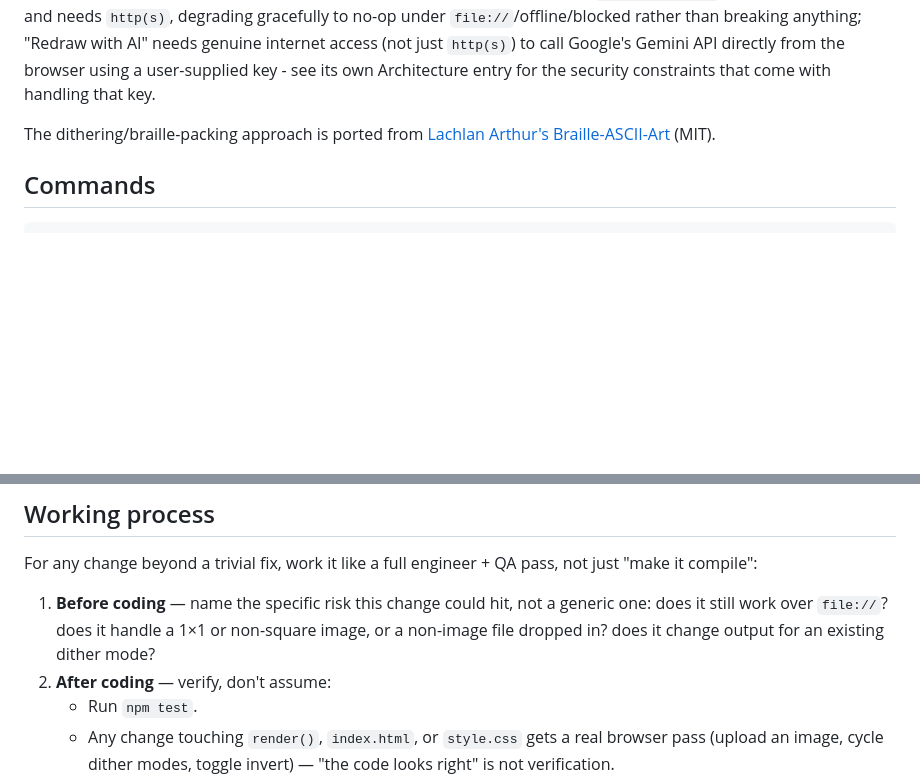
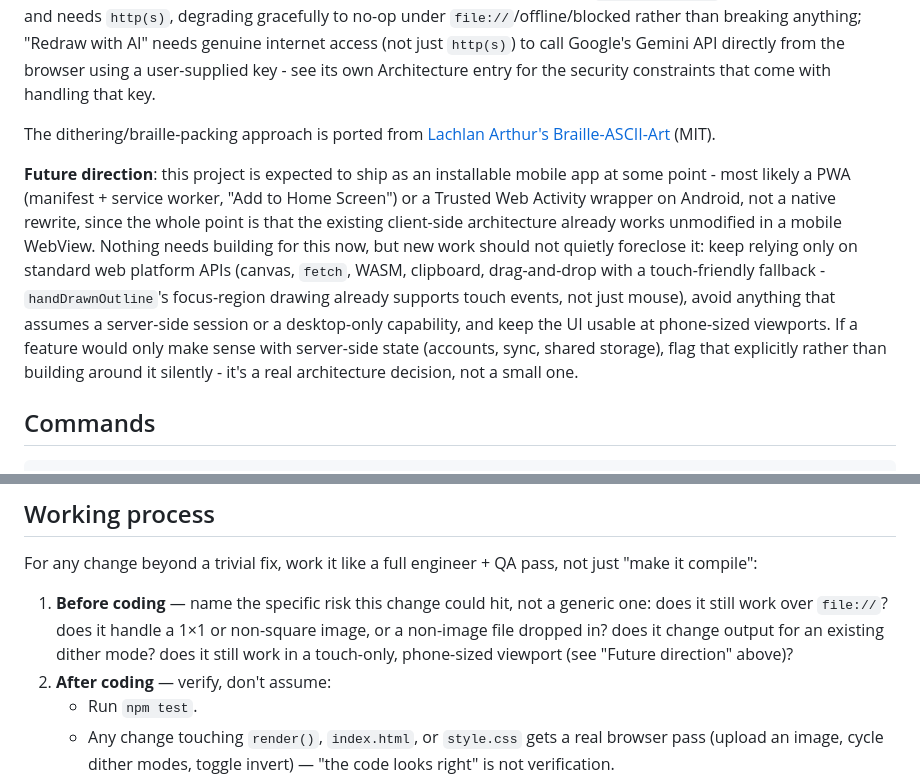
Before and after one commit to dwooods/asciify, a Markdown page: CLAUDE.md, 2 parts joined by grey strips. Rendered like a GitHub page; blank space fills up the shorter version.

Commit message:
Document future mobile-app direction as a standing design constraint
The user flagged that this project is expected to become an installable
mobile app eventually (PWA/Android WebView wrapper), and wants future
work to keep that in mind rather than build around it accidentally.
Recorded as a "Future direction" note in CLAUDE.md - a PWA or Trusted
Web Activity wrapper is the natural path since the existing client-side
architecture already works unmodified in a mobile WebView, so the real
ask is just "don't quietly foreclose it" (no server-side session state,
no desktop-only APIs, keep touch/phone-viewport usable). Also extended
the "Before coding" checklist with the same question the file://
constraint already gets, so it's part of the actual per-change checklist
Claude Code reads, not just background context.

Co-Authored-By: Claude Sonnet 5 <noreply@anthropic.com>
Claude-Session: https://claude.ai/code/session_01HUQUtDEnYALF7rFFUPmvY2

```diff
--- a/CLAUDE.md
+++ b/CLAUDE.md
@@ -7,6 +7,8 @@ This file provides guidance to Claude Code (claude.ai/code) when working with co
 A client-side image-to-braille-text converter: drop in an image, get back Unicode braille dot-matrix text art (U+2800–U+28FF) that pastes anywhere monospace text works. Plain HTML/CSS/JS, no build step — opening `index.html` directly (`file://`) must keep working for the core converter, so nothing here should require a bundler or ES modules. Two optional enhancements are the exceptions (see Architecture below), and neither is required for the core converter: "Suppress background" vendors a real runtime dependency (`onnxruntime-web` + a small vision model) and needs `http(s)`, degrading gracefully to no-op under `file://`/offline/blocked rather than breaking anything; "Redraw with AI" needs genuine internet access (not just `http(s)`) to call Google's Gemini API directly from the browser using a user-supplied key - see its own Architecture entry for the security constraints that come with handling that key.
 
 The dithering/braille-packing approach is ported from [Lachlan Arthur's Braille-ASCII-Art](https://github.com/LachlanArthur/Braille-ASCII-Art) (MIT).
+
+**Future direction**: this project is expected to ship as an installable mobile app at some point - most likely a PWA (manifest + service worker, "Add to Home Screen") or a Trusted Web Activity wrapper on Android, not a native rewrite, since the whole point is that the existing client-side architecture already works unmodified in a mobile WebView. Nothing needs building for this now, but new work should not quietly foreclose it: keep relying only on standard web platform APIs (canvas, `fetch`, WASM, clipboard, drag-and-drop with a touch-friendly fallback - `handDrawnOutline`'s focus-region drawing already supports touch events, not just mouse), avoid anything that assumes a server-side session or a desktop-only capability, and keep the UI usable at phone-sized viewports. If a feature would only make sense with server-side state (accounts, sync, shared storage), flag that explicitly rather than building around it silently - it's a real architecture decision, not a small one.
 
 ## Commands
 
@@ -39,7 +41,7 @@ Keep the dither.js/script.js split intact: any change to the dithering/packing m
 
 For any change beyond a trivial fix, work it like a full engineer + QA pass, not just "make it compile":
 
-1. **Before coding** — name the specific risk this change could hit, not a generic one: does it still work over `file://`? does it handle a 1×1 or non-square image, or a non-image file dropped in? does it change output for an existing dither mode?
+1. **Before coding** — name the specific risk this change could hit, not a generic one: does it still work over `file://`? does it handle a 1×1 or non-square image, or a non-image file dropped in? does it change output for an existing dither mode? does it still work in a touch-only, phone-sized viewport (see "Future direction" above)?
 2. **After coding** — verify, don't assume:
    - Run `npm test`.
    - Any change touching `render()`, `index.html`, or `style.css` gets a real browser pass (upload an image, cycle dither modes, toggle invert) — "the code looks right" is not verification.
```
